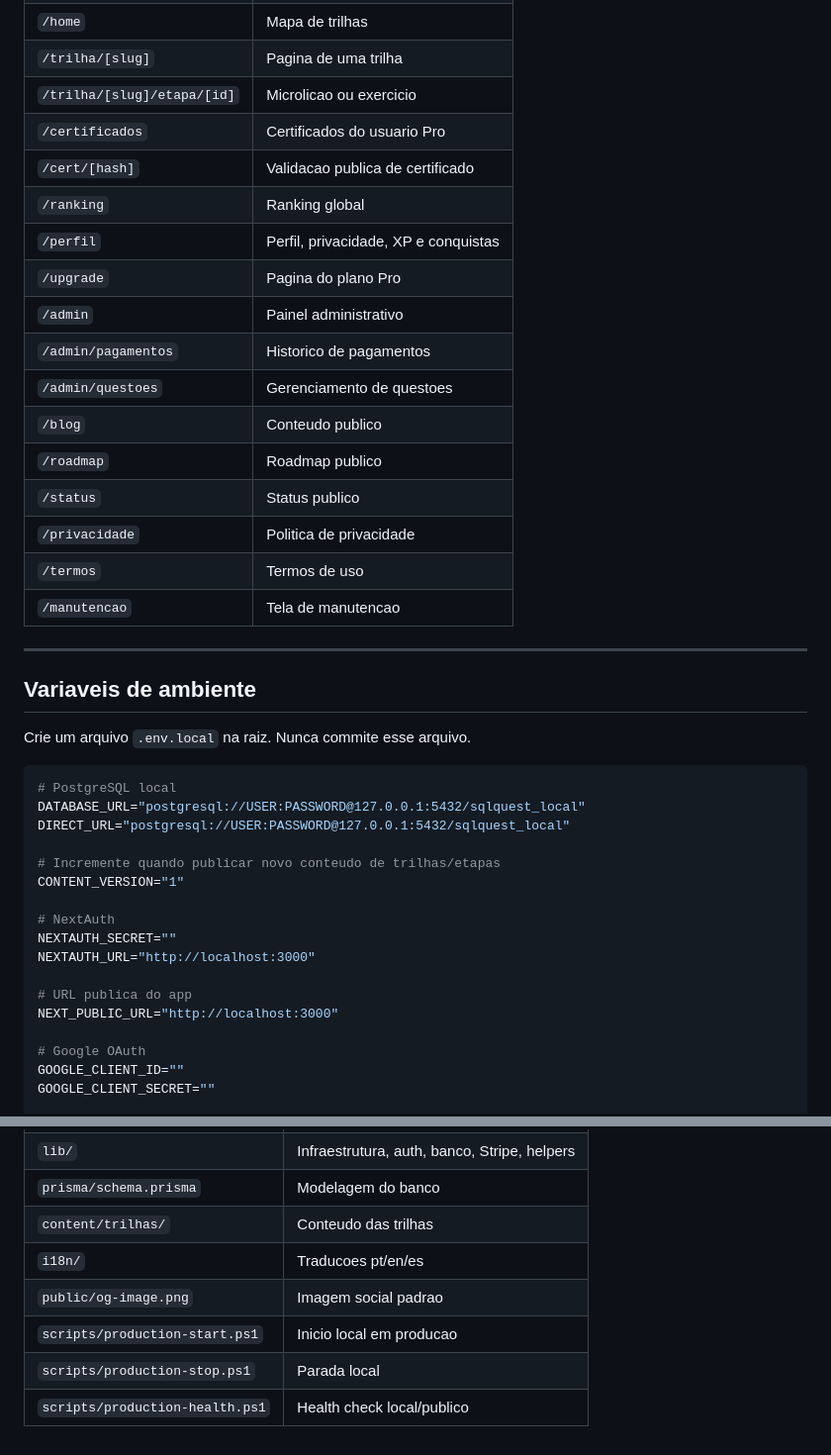
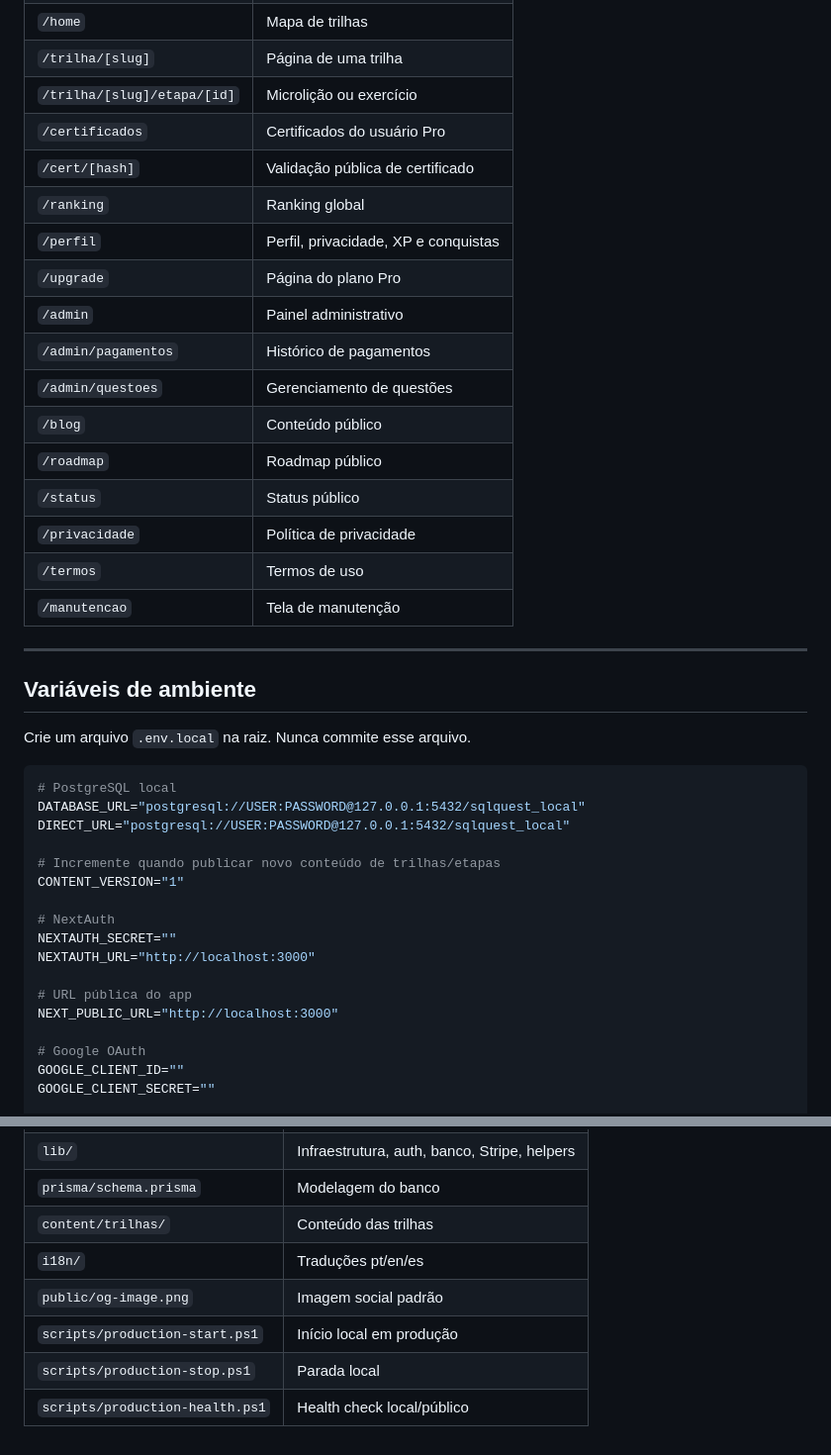
Before and after one commit to leandrofelito/SQLQuest, a Markdown page: README.md, 2 parts joined by grey strips. Shown at 99% size. Drawn GitHub-style.

```diff
--- a/README.md
+++ b/README.md
@@ -69,24 +69,24 @@ Usuario web/app
 | `/home` | Mapa de trilhas |
-| `/trilha/[slug]` | Pagina de uma trilha |
-| `/trilha/[slug]/etapa/[id]` | Microlicao ou exercicio |
-| `/certificados` | Certificados do usuario Pro |
-| `/cert/[hash]` | Validacao publica de certificado |
+| `/trilha/[slug]` | Página de uma trilha |
+| `/trilha/[slug]/etapa/[id]` | Microlição ou exercício |
+| `/certificados` | Certificados do usuário Pro |
+| `/cert/[hash]` | Validação pública de certificado |
 | `/ranking` | Ranking global |
 | `/perfil` | Perfil, privacidade, XP e conquistas |
-| `/upgrade` | Pagina do plano Pro |
+| `/upgrade` | Página do plano Pro |
 | `/admin` | Painel administrativo |
-| `/admin/pagamentos` | Historico de pagamentos |
-| `/admin/questoes` | Gerenciamento de questoes |
-| `/blog` | Conteudo publico |
-| `/roadmap` | Roadmap publico |
-| `/status` | Status publico |
-| `/privacidade` | Politica de privacidade |
+| `/admin/pagamentos` | Histórico de pagamentos |
+| `/admin/questoes` | Gerenciamento de questões |
+| `/blog` | Conteúdo público |
+| `/roadmap` | Roadmap público |
+| `/status` | Status público |
+| `/privacidade` | Política de privacidade |
 | `/termos` | Termos de uso |
-| `/manutencao` | Tela de manutencao |
+| `/manutencao` | Tela de manutenção |
 
 ---
 
-## Variaveis de ambiente
+## Variáveis de ambiente
 
 Crie um arquivo `.env.local` na raiz. Nunca commite esse arquivo.
 
@@ -95,14 +95,14 @@ Crie um arquivo `.env.local` na raiz. Nunca commite esse arquivo.
 DATABASE_URL="postgresql://USER:PASSWORD@127.0.0.1:5432/sqlquest_local"
 DIRECT_URL="postgresql://USER:PASSWORD@127.0.0.1:5432/sqlquest_local"
 
-# Incremente quando publicar novo conteudo de trilhas/etapas
+# Incremente quando publicar novo conteúdo de trilhas/etapas
 CONTENT_VERSION="1"
 
 # NextAuth
 NEXTAUTH_SECRET=""
 NEXTAUTH_URL="http://localhost:3000"
 
-# URL publica do app
+# URL pública do app
 NEXT_PUBLIC_URL="http://localhost:3000"
 
 # Google OAuth
@@ -361,8 +361,8 @@ Depois de alteracoes que afetam frontend, PWA, URLs publicas, autenticacao ou AP
 | `lib/` | Infraestrutura, auth, banco, Stripe, helpers |
 | `prisma/schema.prisma` | Modelagem do banco |
-| `content/trilhas/` | Conteudo das trilhas |
-| `i18n/` | Traducoes pt/en/es |
-| `public/og-image.png` | Imagem social padrao |
-| `scripts/production-start.ps1` | Inicio local em producao |
+| `content/trilhas/` | Conteúdo das trilhas |
+| `i18n/` | Traduções pt/en/es |
+| `public/og-image.png` | Imagem social padrão |
+| `scripts/production-start.ps1` | Início local em produção |
 | `scripts/production-stop.ps1` | Parada local |
-| `scripts/production-health.ps1` | Health check local/publico |
+| `scripts/production-health.ps1` | Health check local/público |
```
Also changed, not shown: other parts of README.md (+60 -60 lines).
